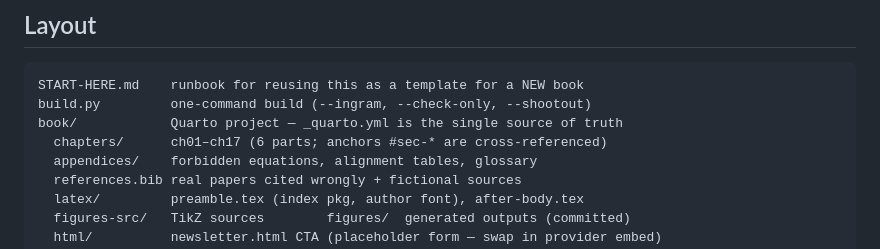
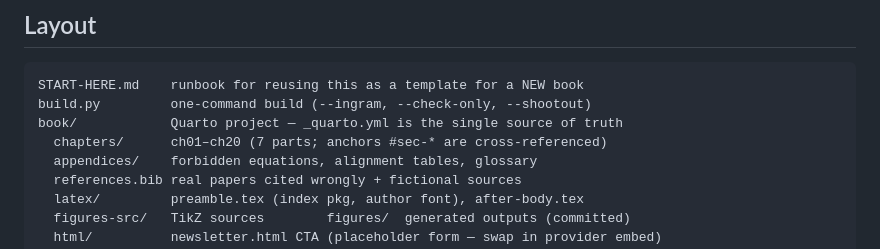
Before and after one commit to davenakasone/book_test, a Markdown page: CLAUDE.md, the part around the change. Drawn GitHub-style.

Commit message:
Layout line: ch01-ch20, 7 parts
Co-Authored-By: Claude Fable 5 <noreply@anthropic.com>

```diff
--- a/CLAUDE.md
+++ b/CLAUDE.md
@@ -93,7 +93,7 @@ the box. On Windows use PowerShell; `py` if `python` isn't on PATH.
 START-HERE.md    runbook for reusing this as a template for a NEW book
 build.py         one-command build (--ingram, --check-only, --shootout)
 book/            Quarto project — _quarto.yml is the single source of truth
-  chapters/      ch01–ch17 (6 parts; anchors #sec-* are cross-referenced)
+  chapters/      ch01–ch20 (7 parts; anchors #sec-* are cross-referenced)
   appendices/    forbidden equations, alignment tables, glossary
   references.bib real papers cited wrongly + fictional sources
   latex/         preamble.tex (index pkg, author font), after-body.tex
```
